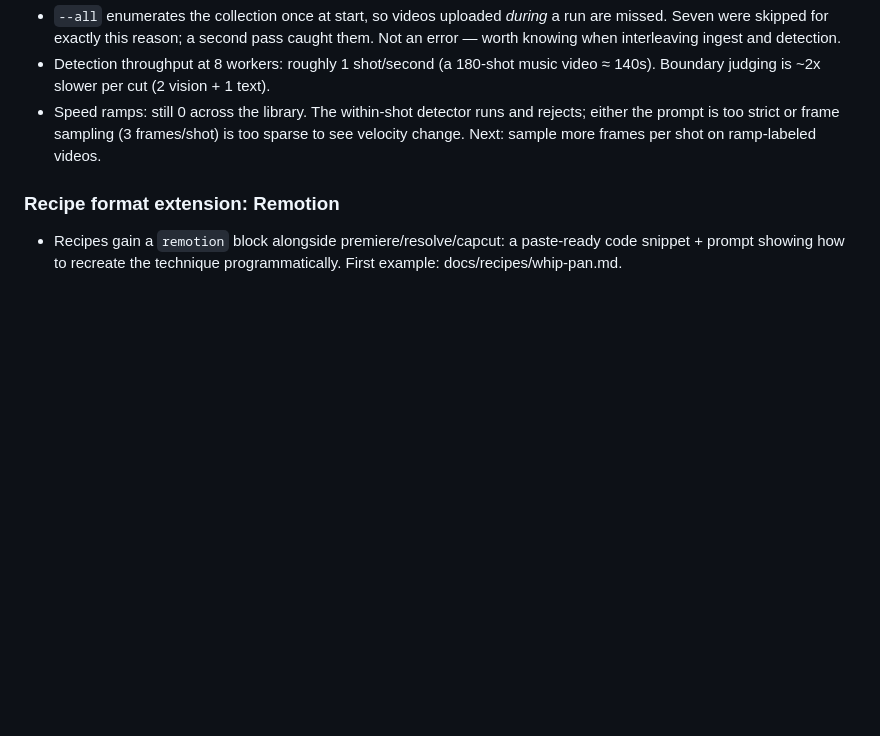
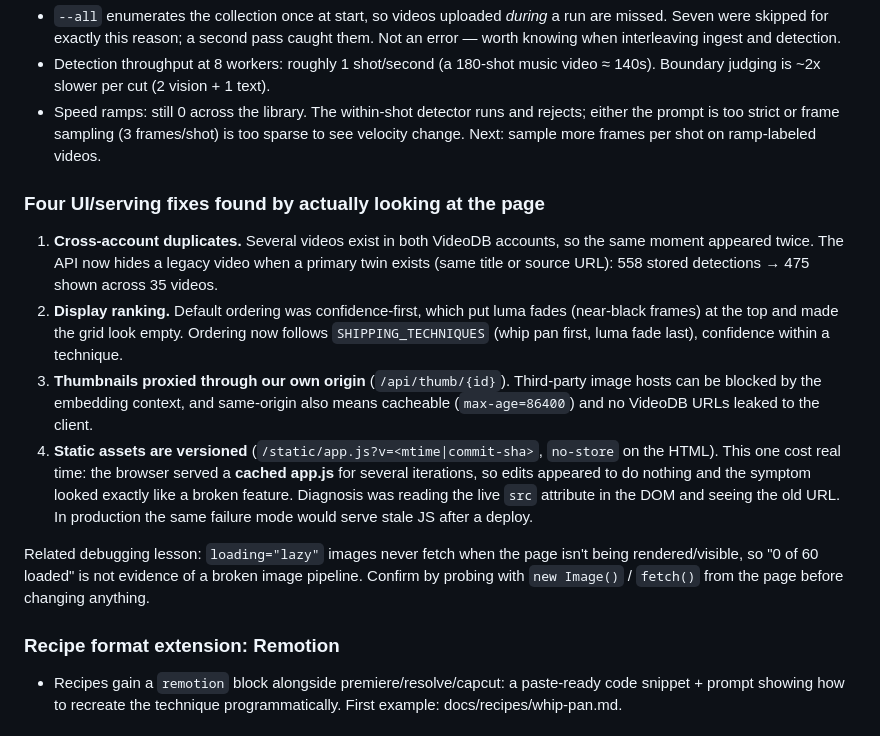
Before and after one commit to Nischay-VideoDB/cutsense, a Markdown page: docs/LEARNINGS.md, the part around the change. Drawn GitHub-style; blank space fills up the shorter version.

Commit message:
Log UI and serving fixes from live verification

```diff
--- a/docs/LEARNINGS.md
+++ b/docs/LEARNINGS.md
@@ -284,6 +284,14 @@ The first sample of 12 looked fine; across the library the judge granted `compos
 - Detection throughput at 8 workers: roughly 1 shot/second (a 180-shot music video ≈ 140s). Boundary judging is ~2x slower per cut (2 vision + 1 text).
 - Speed ramps: still 0 across the library. The within-shot detector runs and rejects; either the prompt is too strict or frame sampling (3 frames/shot) is too sparse to see velocity change. Next: sample more frames per shot on ramp-labeled videos.
 
+### Four UI/serving fixes found by actually looking at the page
+1. **Cross-account duplicates.** Several videos exist in both VideoDB accounts, so the same moment appeared twice. The API now hides a legacy video when a primary twin exists (same title or source URL): 558 stored detections → 475 shown across 35 videos.
+2. **Display ranking.** Default ordering was confidence-first, which put luma fades (near-black frames) at the top and made the grid look empty. Ordering now follows `SHIPPING_TECHNIQUES` (whip pan first, luma fade last), confidence within a technique.
+3. **Thumbnails proxied through our own origin** (`/api/thumb/{id}`). Third-party image hosts can be blocked by the embedding context, and same-origin also means cacheable (`max-age=86400`) and no VideoDB URLs leaked to the client.
+4. **Static assets are versioned** (`/static/app.js?v=<mtime|commit-sha>`, `no-store` on the HTML). This one cost real time: the browser served a **cached app.js** for several iterations, so edits appeared to do nothing and the symptom looked exactly like a broken feature. Diagnosis was reading the live `src` attribute in the DOM and seeing the old URL. In production the same failure mode would serve stale JS after a deploy.
+
+Related debugging lesson: `loading="lazy"` images never fetch when the page isn't being rendered/visible, so "0 of 60 loaded" is not evidence of a broken image pipeline. Confirm by probing with `new Image()` / `fetch()` from the page before changing anything.
+
 ### Recipe format extension: Remotion
 - Recipes gain a `remotion` block alongside premiere/resolve/capcut: a paste-ready code snippet + prompt showing how to recreate the technique programmatically. First example: docs/recipes/whip-pan.md.
 
```
